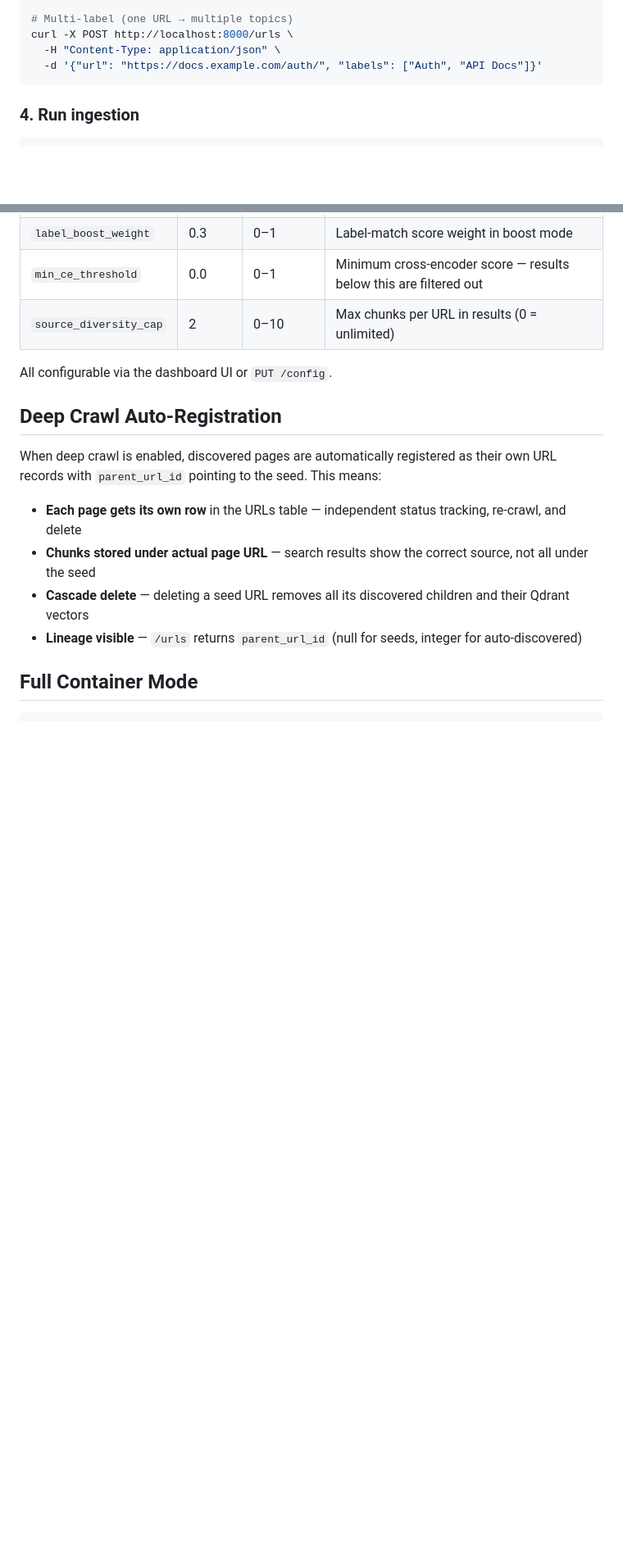
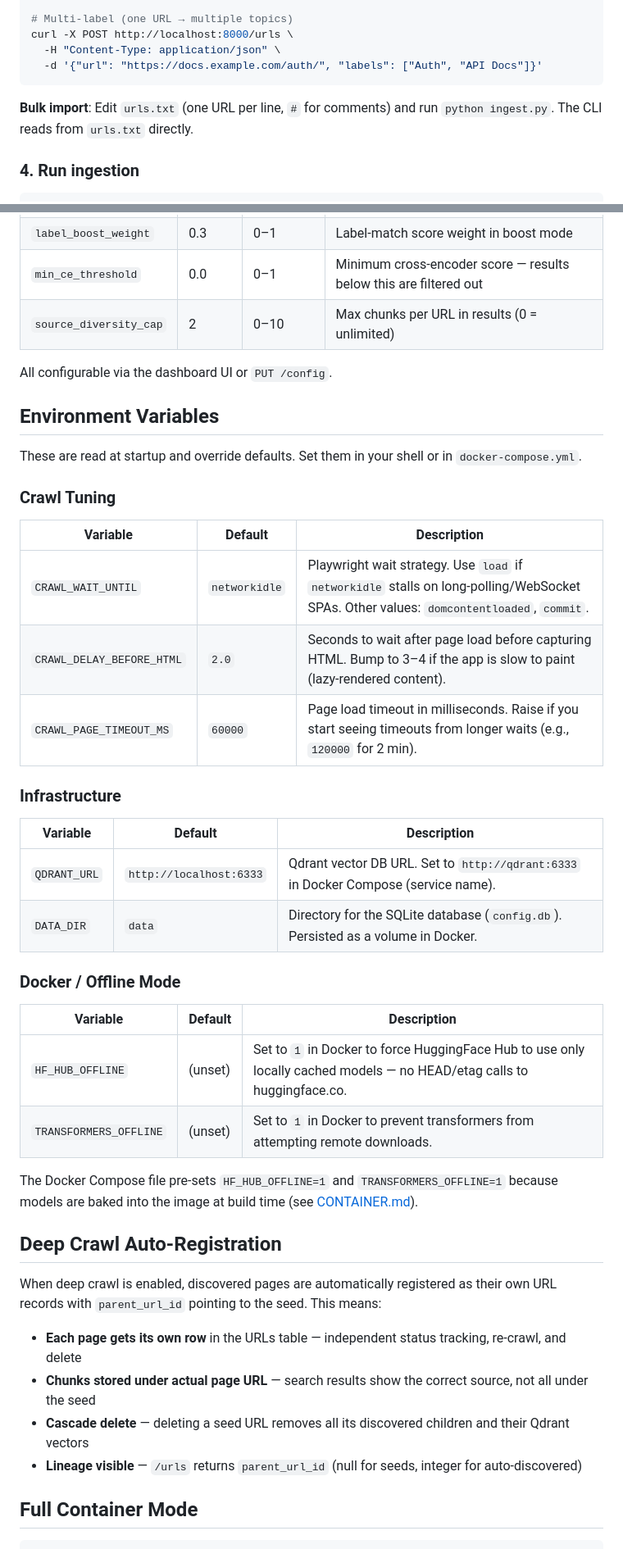
Before and after one commit to h4ck4life/internal-doc-search, a Markdown page: README.md, 2 parts joined by grey strips. Shown at 82% size. Drawn GitHub-style; blank space fills up the shorter version.

Commit message:
docs: add environment variables section, reference CONTAINER.md and urls.txt

````diff
--- a/README.md
+++ b/README.md
@@ -52,6 +52,8 @@ curl -X POST http://localhost:8000/urls \
   -H "Content-Type: application/json" \
   -d '{"url": "https://docs.example.com/auth/", "labels": ["Auth", "API Docs"]}'
 ```
+
+**Bulk import**: Edit `urls.txt` (one URL per line, `#` for comments) and run `python ingest.py`. The CLI reads from `urls.txt` directly.
 
 ### 4. Run ingestion
 
@@ -252,6 +254,34 @@ curl -s -X POST http://localhost:8000/mcp/ \
 
 All configurable via the dashboard UI or `PUT /config`.
 
+## Environment Variables
+
+These are read at startup and override defaults. Set them in your shell or in `docker-compose.yml`.
+
+### Crawl Tuning
+
+| Variable | Default | Description |
+|----------|---------|-------------|
+| `CRAWL_WAIT_UNTIL` | `networkidle` | Playwright wait strategy. Use `load` if `networkidle` stalls on long-polling/WebSocket SPAs. Other values: `domcontentloaded`, `commit`. |
+| `CRAWL_DELAY_BEFORE_HTML` | `2.0` | Seconds to wait after page load before capturing HTML. Bump to 3–4 if the app is slow to paint (lazy-rendered content). |
+| `CRAWL_PAGE_TIMEOUT_MS` | `60000` | Page load timeout in milliseconds. Raise if you start seeing timeouts from longer waits (e.g., `120000` for 2 min). |
+
+### Infrastructure
+
+| Variable | Default | Description |
+|----------|---------|-------------|
+| `QDRANT_URL` | `http://localhost:6333` | Qdrant vector DB URL. Set to `http://qdrant:6333` in Docker Compose (service name). |
+| `DATA_DIR` | `data` | Directory for the SQLite database (`config.db`). Persisted as a volume in Docker. |
+
+### Docker / Offline Mode
+
+| Variable | Default | Description |
+|----------|---------|-------------|
+| `HF_HUB_OFFLINE` | (unset) | Set to `1` in Docker to force HuggingFace Hub to use only locally cached models — no HEAD/etag calls to huggingface.co. |
+| `TRANSFORMERS_OFFLINE` | (unset) | Set to `1` in Docker to prevent transformers from attempting remote downloads. |
+
+The Docker Compose file pre-sets `HF_HUB_OFFLINE=1` and `TRANSFORMERS_OFFLINE=1` because models are baked into the image at build time (see [CONTAINER.md](CONTAINER.md)).
+
 ## Deep Crawl Auto-Registration
 
 When deep crawl is enabled, discovered pages are automatically registered as their own URL records with `parent_url_id` pointing to the seed. This means:
````
Also changed, not shown: other parts of README.md (+2 -0 lines).
